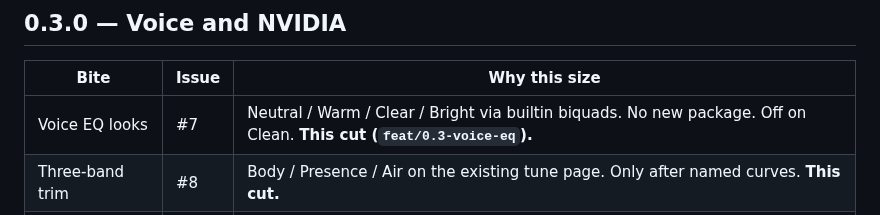
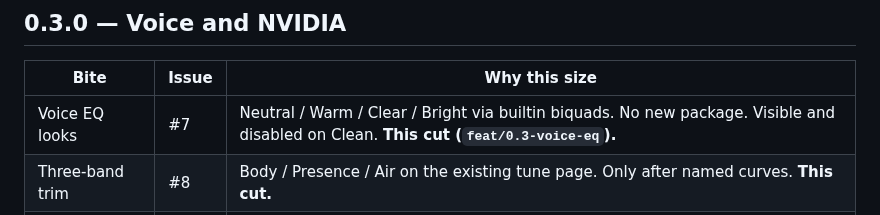
Before and after one commit to gigasolo/omavoice, a Markdown page: ROADMAP.md, the part around the change. Rendered like a GitHub page.

```diff
--- a/ROADMAP.md
+++ b/ROADMAP.md
@@ -33,7 +33,7 @@ Ship in this order. Each row is one PR.
 
 | Bite | Issue | Why this size |
 | --- | --- | --- |
-| Voice EQ looks | #7 | Neutral / Warm / Clear / Bright via builtin biquads. No new package. Off on Clean. **This cut (`feat/0.3-voice-eq`).** |
+| Voice EQ looks | #7 | Neutral / Warm / Clear / Bright via builtin biquads. No new package. Visible and disabled on Clean. **This cut (`feat/0.3-voice-eq`).** |
 | Three-band trim | #8 | Body / Presence / Air on the existing tune page. Only after named curves. **This cut.** |
 | NVIDIA engine | #9 | probe Tensor GPU + AFX or linux-broadcast, then `engine = nvidia`. Do not vendor NGC blobs. Later. |
 | Speex light engine | #10 | only if a filter-chain wrapper is cheap on Omarchy. No LADSPA wrapper on Omarchy yet. Later. |
```
Also changed, not shown: README.md (+5 -5 lines), SECURITY.md (+2 -2 lines), docs/preview-tune.png, preview.png.
